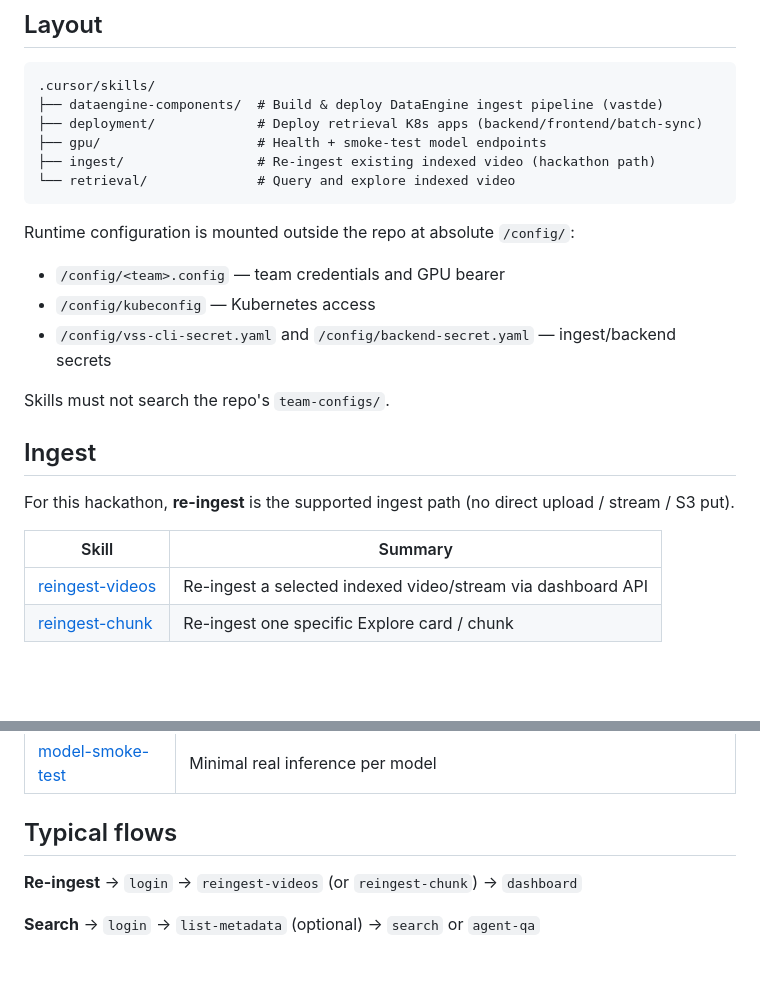
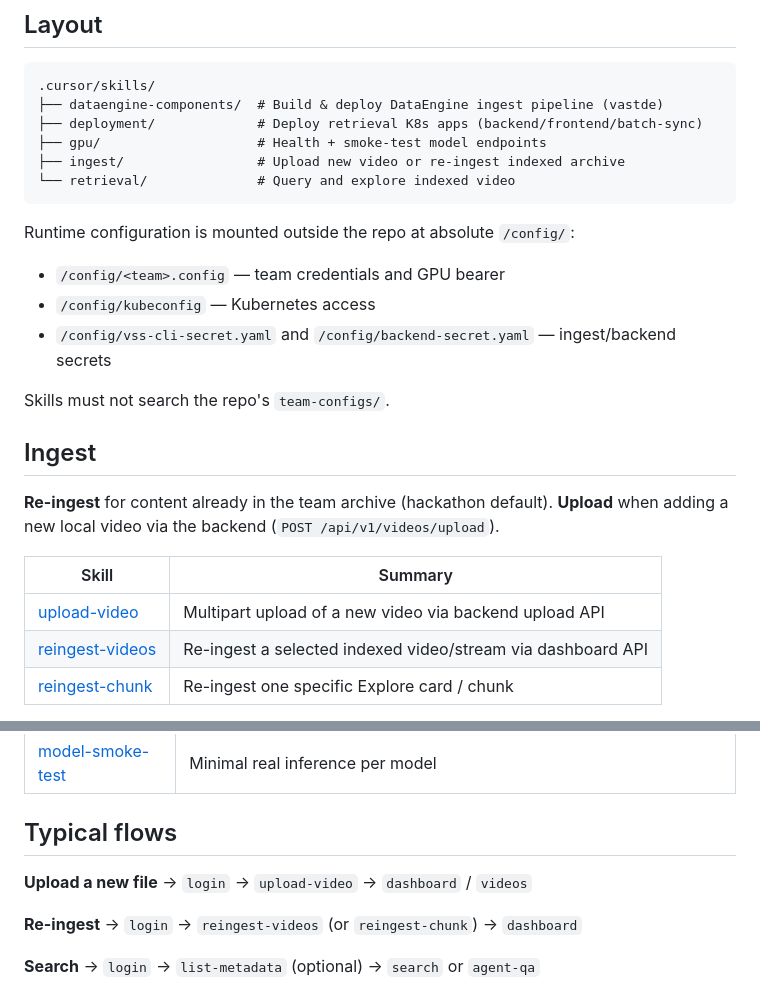
Before and after one commit to Cobeml/unroll-unrest, a Markdown page: .cursor/README.md, 2 parts joined by grey strips. Drawn GitHub-style; blank space fills up the shorter version.

Commit message:
update readme
Co-authored-by: Cursor <cursoragent@cursor.com>

````diff
--- a/.cursor/README.md
+++ b/.cursor/README.md
@@ -9,7 +9,7 @@ Agent skills for working with the VSS2 video search stack. Each skill lives in i
 ├── dataengine-components/  # Build & deploy DataEngine ingest pipeline (vastde)
 ├── deployment/             # Deploy retrieval K8s apps (backend/frontend/batch-sync)
 ├── gpu/                    # Health + smoke-test model endpoints
-├── ingest/                 # Re-ingest existing indexed video (hackathon path)
+├── ingest/                 # Upload new video or re-ingest indexed archive
 └── retrieval/              # Query and explore indexed video
 ```
 
@@ -22,10 +22,12 @@ Runtime configuration is mounted outside the repo at absolute `/config/`:
 Skills must not search the repo's `team-configs/`.
 ## Ingest
 
-For this hackathon, **re-ingest** is the supported ingest path (no direct upload / stream / S3 put).
+**Re-ingest** for content already in the team archive (hackathon default). **Upload**
+when adding a new local video via the backend (`POST /api/v1/videos/upload`).
 
 | Skill | Summary |
 |-------|---------|
+| [upload-video](skills/ingest/upload-video/SKILL.md) | Multipart upload of a new video via backend upload API |
 | [reingest-videos](skills/ingest/reingest-videos/SKILL.md) | Re-ingest a selected indexed video/stream via dashboard API |
 | [reingest-chunk](skills/ingest/reingest-chunk/SKILL.md) | Re-ingest one specific Explore card / chunk |
 
@@ -87,6 +89,8 @@ Shared endpoint addresses are documented in [gpu/README.md](skills/gpu/README.md
 
 ## Typical flows
 
+**Upload a new file** → `login` → `upload-video` → `dashboard` / `videos`
+
 **Re-ingest** → `login` → `reingest-videos` (or `reingest-chunk`) → `dashboard`
 
 **Search** → `login` → `list-metadata` (optional) → `search` or `agent-qa`
````
